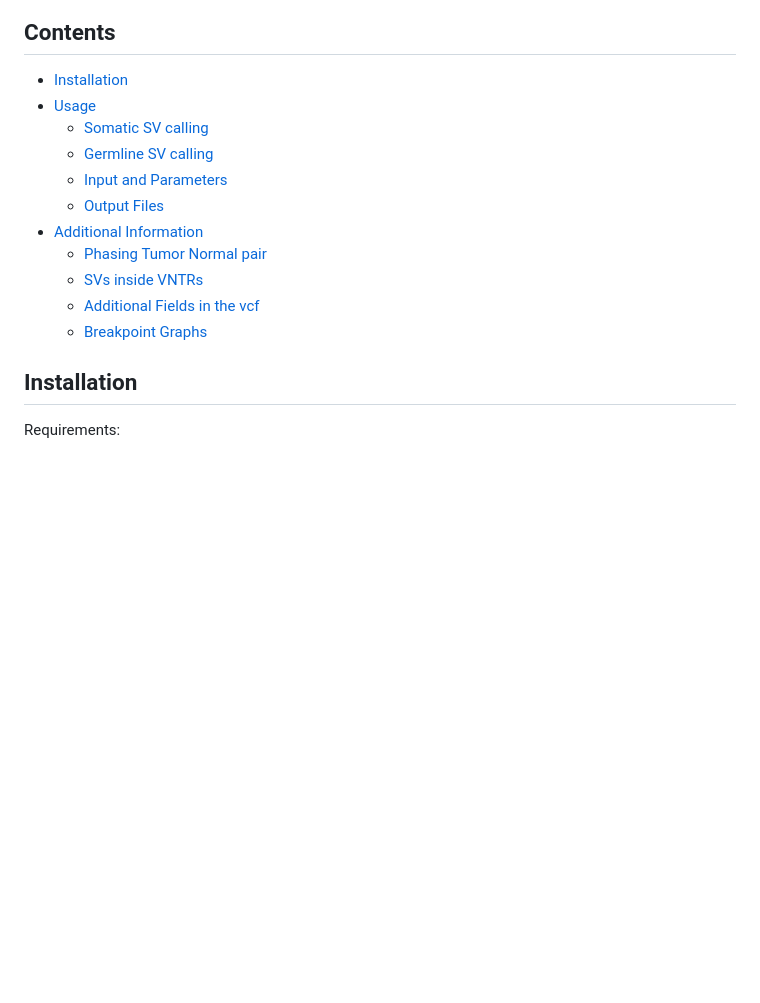
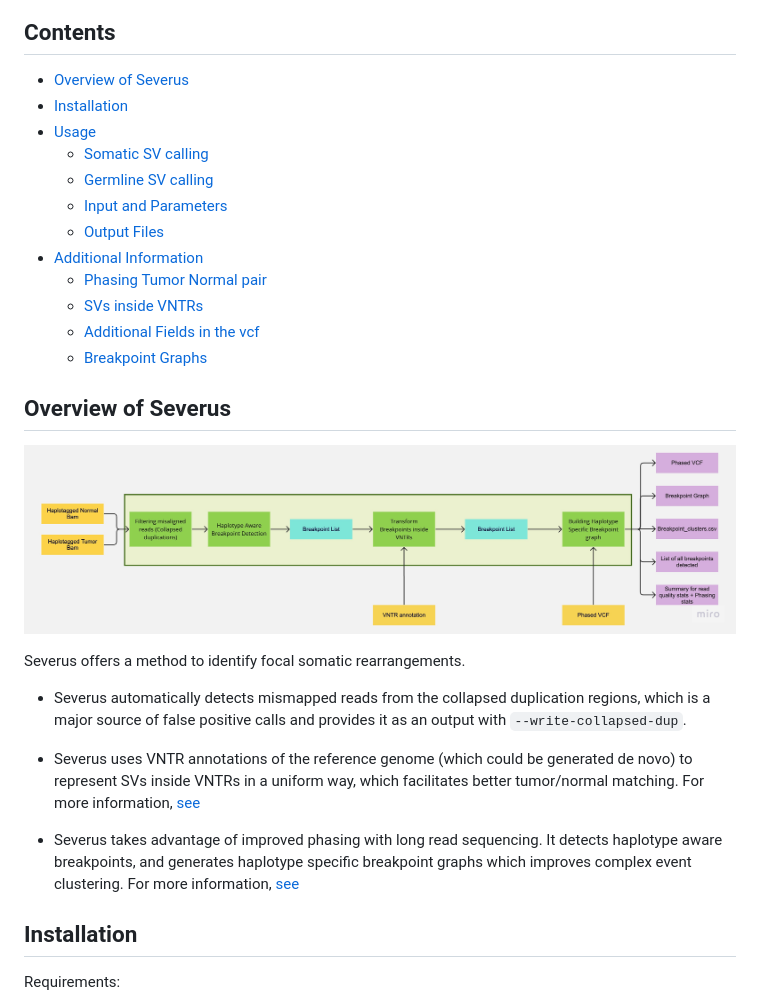
Before and after one commit to KolmogorovLab/Severus, a Markdown page: docs/README.md, the part around one of its changes. Drawn GitHub-style; pictures changed too: docs/severus_workflow1.jpg (added); blank space fills up the shorter version.

```diff
--- a/docs/README.md
+++ b/docs/README.md
@@ -9,6 +9,7 @@ Severus builds breakpoint graphs for one or multiple long-read cancer samples to
 
 
 ## Contents
+* [Overview of Severus](#overview-of-severus)
 * [Installation](#installation)
 * [Usage](#usage)
   + [Somatic SV calling](#somatic-sv-calling)
@@ -20,6 +21,21 @@ Severus builds breakpoint graphs for one or multiple long-read cancer samples to
   + [SVs inside VNTRs](#svs-inside-vntrs)
   + [Additional Fields in the vcf](#additional-fields-in-the-vcf)
   + [Breakpoint Graphs](#breakpoint-graphs)
+
+
+## Overview of Severus
+
+<p align="center">
+  <img src="severus_workflow1.jpg" alt="Severus workflow"/>
+</p>
+
+Severus offers a method to identify focal somatic rearrangements.
+
+* Severus automatically detects mismapped reads from the collapsed duplication regions, which is a major source of false positive calls and provides it as an output with `--write-collapsed-dup`.
+
+* Severus uses VNTR annotations of the reference genome (which could be generated de novo) to represent SVs inside VNTRs in a uniform way, which facilitates better tumor/normal matching. For more information, [see](#svs-inside-vntrs)
+
+* Severus takes advantage of improved phasing with long read sequencing. It detects haplotype aware breakpoints, and generates haplotype specific breakpoint graphs which improves complex event clustering. For more information, [see](#breakpoint-graphs)
 
 
 ## Installation
```
Also changed, not shown: other parts of docs/README.md (+82 -0 lines), 1 other file.
